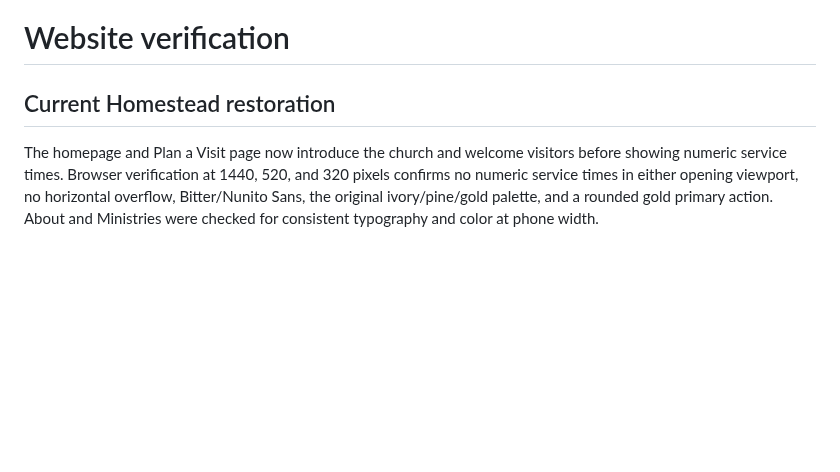
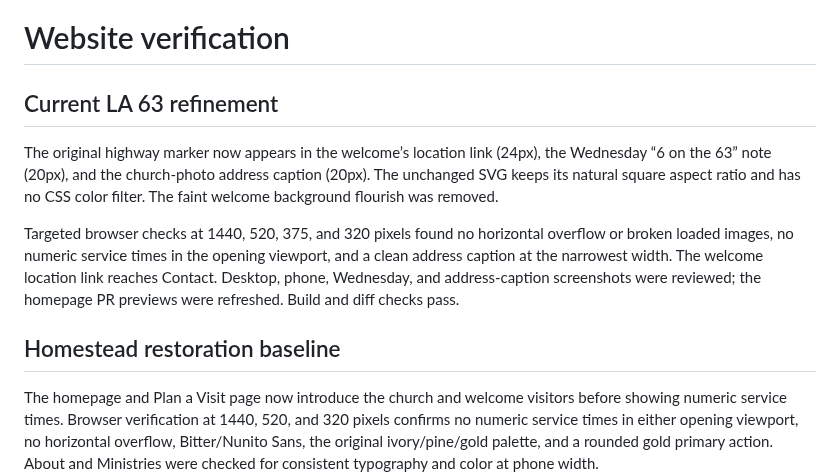
Before and after one commit to Base1520/bluffcreekbaptistchurch.org, a Markdown page: docs/verification.md, the part around the change. GitHub-like rendering; blank space fills up the shorter version.

Commit message:
Add a subtle LA 63 signature to the homepage

```diff
--- a/docs/verification.md
+++ b/docs/verification.md
@@ -1,6 +1,12 @@
 # Website verification
 
-## Current Homestead restoration
+## Current LA 63 refinement
+
+The original highway marker now appears in the welcome’s location link (24px), the Wednesday “6 on the 63” note (20px), and the church-photo address caption (20px). The unchanged SVG keeps its natural square aspect ratio and has no CSS color filter. The faint welcome background flourish was removed.
+
+Targeted browser checks at 1440, 520, 375, and 320 pixels found no horizontal overflow or broken loaded images, no numeric service times in the opening viewport, and a clean address caption at the narrowest width. The welcome location link reaches Contact. Desktop, phone, Wednesday, and address-caption screenshots were reviewed; the homepage PR previews were refreshed. Build and diff checks pass.
+
+## Homestead restoration baseline
 
 The homepage and Plan a Visit page now introduce the church and welcome visitors before showing numeric service times. Browser verification at 1440, 520, and 320 pixels confirms no numeric service times in either opening viewport, no horizontal overflow, Bitter/Nunito Sans, the original ivory/pine/gold palette, and a rounded gold primary action. About and Ministries were checked for consistent typography and color at phone width.
 
```
Also changed, not shown: docs/homestead-editorial.md (+2 -0 lines), docs/previews/home-desktop.png, docs/previews/home-phone.png, 3 other files.
